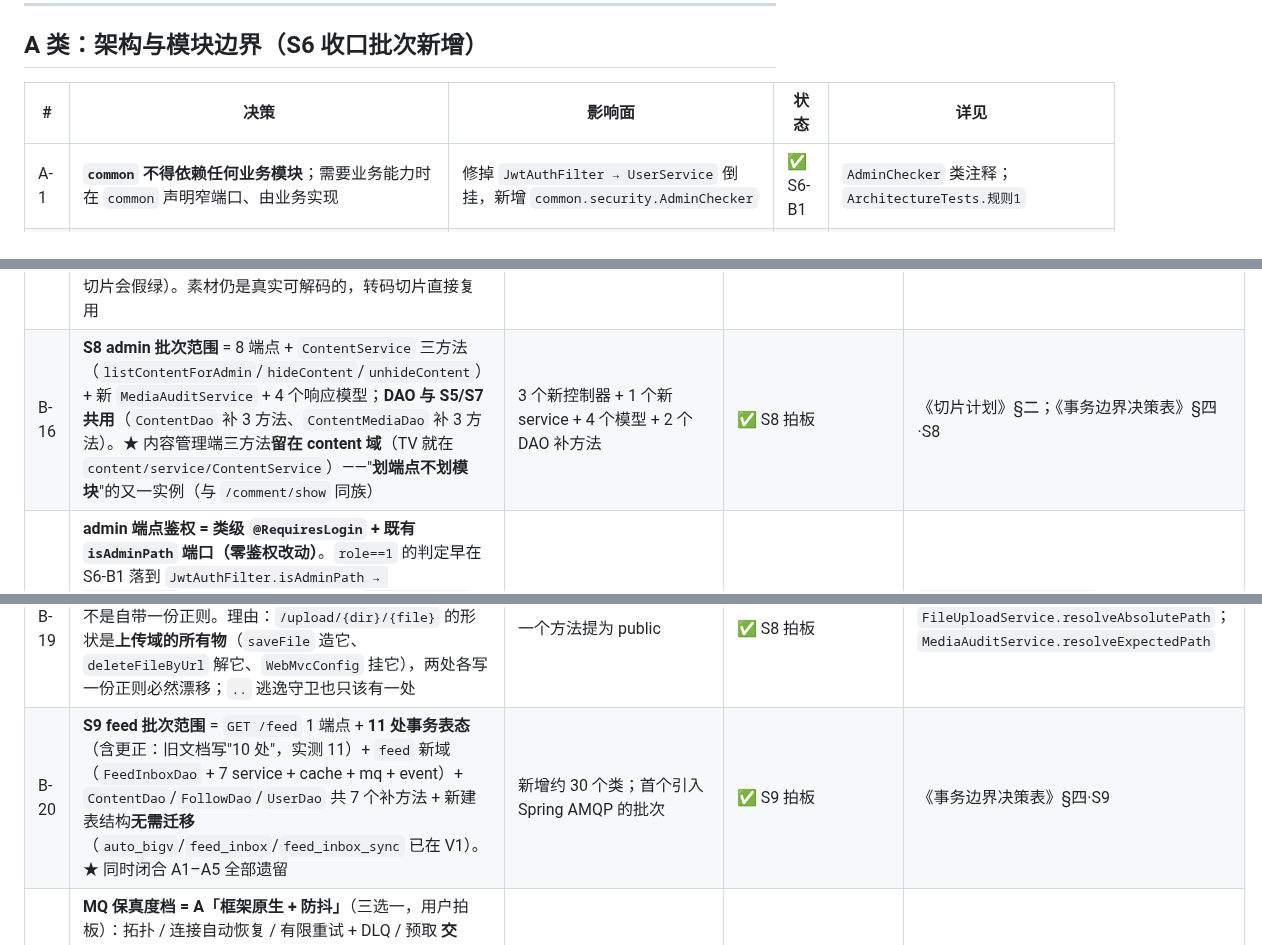
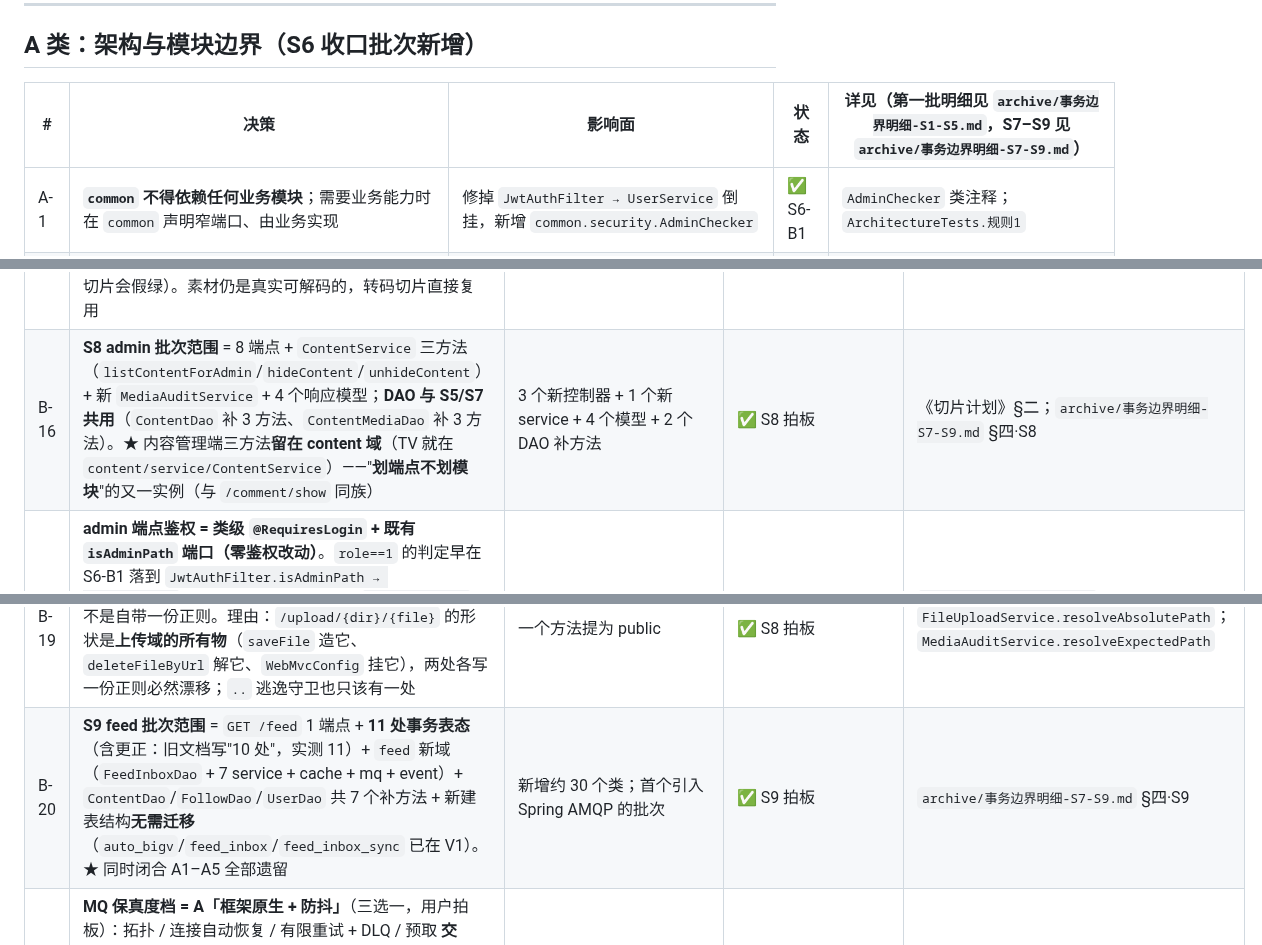
Before and after one commit to YJhhhaaa06/MySpringTV, a Markdown page: .docs/决策留痕表.md, 3 parts joined by grey strips. Rendered like a GitHub page.

```diff
--- a/.docs/决策留痕表.md
+++ b/.docs/决策留痕表.md
@@ -32,7 +32,7 @@
 
 ## A 类：架构与模块边界（S6 收口批次新增）
 
-| # | 决策 | 影响面 | 状态 | 详见 |
+| # | 决策 | 影响面 | 状态 | 详见（第一批明细见 `archive/事务边界明细-S1-S5.md`，S7–S9 见 `archive/事务边界明细-S7-S9.md`） |
 |---|------|--------|------|------|
 | A-1 | **`common` 不得依赖任何业务模块**；需要业务能力时在 `common` 声明窄端口、由业务实现 | 修掉 `JwtAuthFilter → UserService` 倒挂，新增 `common.security.AdminChecker` | ✅ S6-B1 | `AdminChecker` 类注释；`ArchitectureTests.规则1` |
 | A-2 | **缓存是模块的私有实现细节**，跨域只能走对方的 Service 契约 | `ContentStatusFiller`/`ProfileService` 改用 `FollowService`；`FollowService` 增 4 个查询方法 | ✅ S6-B2a | `FollowService`「对外查询 API」段 |
@@ -64,11 +64,11 @@
 | B-13 | **`upload.maxSize` 死配置不搬**：实测全项目**无任何消费者**（仅 `AppConfig.getUploadMaxSize` 定义处）；multipart 限额改用 `spring.servlet.multipart`（`max-file-size=50MB` / `max-request-size=100MB`，= 旧 `@MultipartConfig` 两处的值） | — | ✅ S7 | `application.yaml` |
 | B-14 | **测试媒体根 = 项目内 `target/test-media`**：`AbstractIntegrationTest` 用 `@DynamicPropertySource` 覆盖 `video.upload.root`（与数据源覆盖同一处）；测试**永不触碰**真实媒体根 ⇒ 沙箱可跑 + 防污染 | — | ✅ S7 | `AbstractIntegrationTest` |
 | B-15 | **测试素材走外部目录，不入 git**：沿用老项目的 `D:\dev\WorkSpace\VideoPlatform\TestResource`（`TV_TEST_RESOURCE_DIR` 可覆盖）。理由：mp4 7.4MB+ 属"大二进制"，git 二进制无 diff、替换即全量新 blob 且永久留在历史 ⇒ 仓库膨胀；**但去掉老项目的"缺失静默降级成 1KB 合成素材"**，改为**显式失败**（合成素材在后续**转码**切片会假绿）。素材仍是真实可解码的，转码切片直接复用 | 换机/CI 需手工备目录（代价已知并接受） | ✅ S7 拍板（原"入库 src/test/resources"方案因 `.gitignore` 忽略该目录而改） | `AbstractIntegrationTest.testResource`；`UploadFlowTests` 磁盘断言用"目标字节数 == 源素材字节数" |
-| B-16 | **S8 admin 批次范围** = 8 端点 + `ContentService` 三方法（`listContentForAdmin`/`hideContent`/`unhideContent`）+ 新 `MediaAuditService` + 4 个响应模型；**DAO 与 S5/S7 共用**（`ContentDao` 补 3 方法、`ContentMediaDao` 补 3 方法）。★ 内容管理端三方法**留在 content 域**（TV 就在 `content/service/ContentService`）——"**划端点不划模块**"的又一实例（与 `/comment/show` 同族） | 3 个新控制器 + 1 个新 service + 4 个模型 + 2 个 DAO 补方法 | ✅ S8 拍板 | 《切片计划》§二；《事务边界决策表》§四·S8 |
+| B-16 | **S8 admin 批次范围** = 8 端点 + `ContentService` 三方法（`listContentForAdmin`/`hideContent`/`unhideContent`）+ 新 `MediaAuditService` + 4 个响应模型；**DAO 与 S5/S7 共用**（`ContentDao` 补 3 方法、`ContentMediaDao` 补 3 方法）。★ 内容管理端三方法**留在 content 域**（TV 就在 `content/service/ContentService`）——"**划端点不划模块**"的又一实例（与 `/comment/show` 同族） | 3 个新控制器 + 1 个新 service + 4 个模型 + 2 个 DAO 补方法 | ✅ S8 拍板 | 《切片计划》§二；`archive/事务边界明细-S7-S9.md` §四·S8 |
 | B-17 | **admin 端点鉴权 = 类级 `@RequiresLogin` + 既有 `isAdminPath` 端口（零鉴权改动）**。`role==1` 的判定早在 S6-B1 落到 `JwtAuthFilter.isAdminPath → AdminChecker`；本切片只需把端点挂在 `/api/admin/**` 下并加**类级** `@RequiresLogin`。⚠️ **类级注解不能省**：缺它时匿名请求会跳过第 2 段的 401、掉进第 3 段判成 **403**，而 TV 是 **401**（`/api/admin` 在前缀清单里先触发登录判定） | 401/403 契约 | ✅ S8 拍板 | `AdminContentController` 等三类的类注释；`AdminSecurityTests` |
 | B-18 | **`AuditLog`（管理端写操作审计留痕）不搬**——《迁移参照系》§三「不迁移清单」已把它定死（`util/LogContext` `AuditLog` `CacheStats` → A2"平行机制"收敛为 MDC/AOP/Actuator）。故 S8 丢弃 4 处 `AuditLog.success(...)` 调用。**可观察影响**：不再落 `audit.log` 行（非 API 契约，测试不覆盖） | 少 4 行调用；无 API 变化 | ✅ 参照系既定 | 《迁移参照系》§三 |
 | B-19 | **`MediaAuditService` 复用 `FileUploadService` 的 URL→磁盘路径解析**（把 `resolveAbsolutePath` 提为 public）而不是自带一份正则。理由：`/upload/{dir}/{file}` 的形状是**上传域的所有物**（`saveFile` 造它、`deleteFileByUrl` 解它、`WebMvcConfig` 挂它），两处各写一份正则必然漂移；`..` 逃逸守卫也只该有一处 | 一个方法提为 public | ✅ S8 拍板 | `FileUploadService.resolveAbsolutePath`；`MediaAuditService.resolveExpectedPath` |
-| B-20 | **S9 feed 批次范围** = `GET /feed` 1 端点 + **11 处事务表态**（含更正：旧文档写"10 处"，实测 11）+ `feed` 新域（`FeedInboxDao` + 7 service + cache + mq + event）+ `ContentDao`/`FollowDao`/`UserDao` 共 7 个补方法 + 新建表结构**无需迁移**（`auto_bigv`/`feed_inbox`/`feed_inbox_sync` 已在 V1）。★ 同时闭合 A1–A5 全部遗留 | 新增约 30 个类；首个引入 Spring AMQP 的批次 | ✅ S9 拍板 | 《事务边界决策表》§四·S9 |
+| B-20 | **S9 feed 批次范围** = `GET /feed` 1 端点 + **11 处事务表态**（含更正：旧文档写"10 处"，实测 11）+ `feed` 新域（`FeedInboxDao` + 7 service + cache + mq + event）+ `ContentDao`/`FollowDao`/`UserDao` 共 7 个补方法 + 新建表结构**无需迁移**（`auto_bigv`/`feed_inbox`/`feed_inbox_sync` 已在 V1）。★ 同时闭合 A1–A5 全部遗留 | 新增约 30 个类；首个引入 Spring AMQP 的批次 | ✅ S9 拍板 | `archive/事务边界明细-S7-S9.md` §四·S9 |
 | B-21 | **MQ 保真度档 = A「框架原生 + 防抖」**（三选一，用户拍板）：拓扑 / 连接自动恢复 / 有限重试 + DLQ / 预取 **交 Spring AMQP 原生**；**防抖器原样搬**（纯 JDK、零依赖）；**异步投递线程池**（`MqDeliveryDispatcher`）与**内存补偿缓冲**（`MqDeliveryBuffer`）**登记为 B 类裁剪**；RT 解耦改用"**发布不等 publisher-confirm**"——TV 建那个线程池的唯一理由就是"等 confirm 阻塞 Web 线程" | 少约 600 行自实现基建；代价 = MQ 不可用窗口内消息丢失（已登记 B8/B9） | ✅ S9 拍板 | `FeedPublisher` 类注释；《遗留台账》B8/B9 |
 | B-22 | **`/feed` 读编排有意迁到 `feed` 域**（TV 在 `content.service`）。跨域走 **Service 契约**（`ContentService.loadContentVOs` / `FollowService.getFollowingIds` / `LikeService.batchIsContentLiked`——ArchUnit 规则 2 禁跨域触碰 `cache` 包）**+ DAO 薄依赖**（`content.dao.ContentDao` / `follow.dao.FollowDao` / `user.dao.UserDao`，即 B-20 登记的 7 个补方法——与 content-thin 同口径）；**content 发布 `ContentPublishedEvent`、feed 订阅**，于是 **content 不再依赖 feed**（消掉 TV 的 `content ⇄ feed` 环，S6 消环纪律的延续）。两处 `TODO(feed 切片)` 的订阅方落 `feed.event`（ArchUnit 规则 3）。⚠️ 2026-10-03 验收期更正措辞："只走 Service 契约"与 B-20 的 DAO 补方法**互斥**；另注 **ArchUnit 现无规则禁止重新引入 `content→feed`**，该环靠约定维持（见《遗留台账》C1） | 新域边界；零 API 变化 | ✅ S9 拍板（措辞已更正） | `FeedService` / `FeedReadService` 类注释；`ContentPublishedEvent` |
 
```
Also changed, not shown: other parts of .docs/决策留痕表.md (+16 -12 lines), .docs/遗留台账.md (+1 -1 lines).
